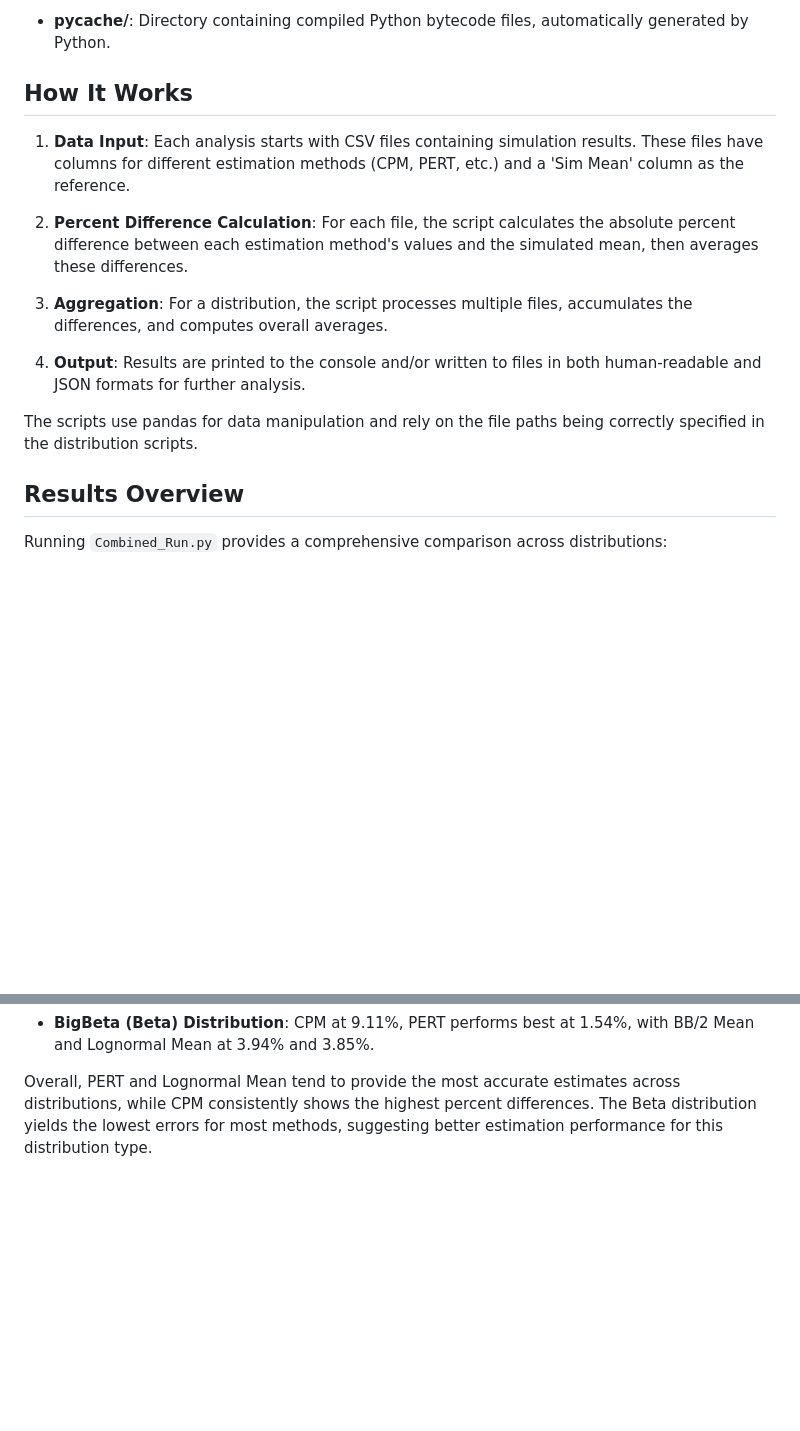
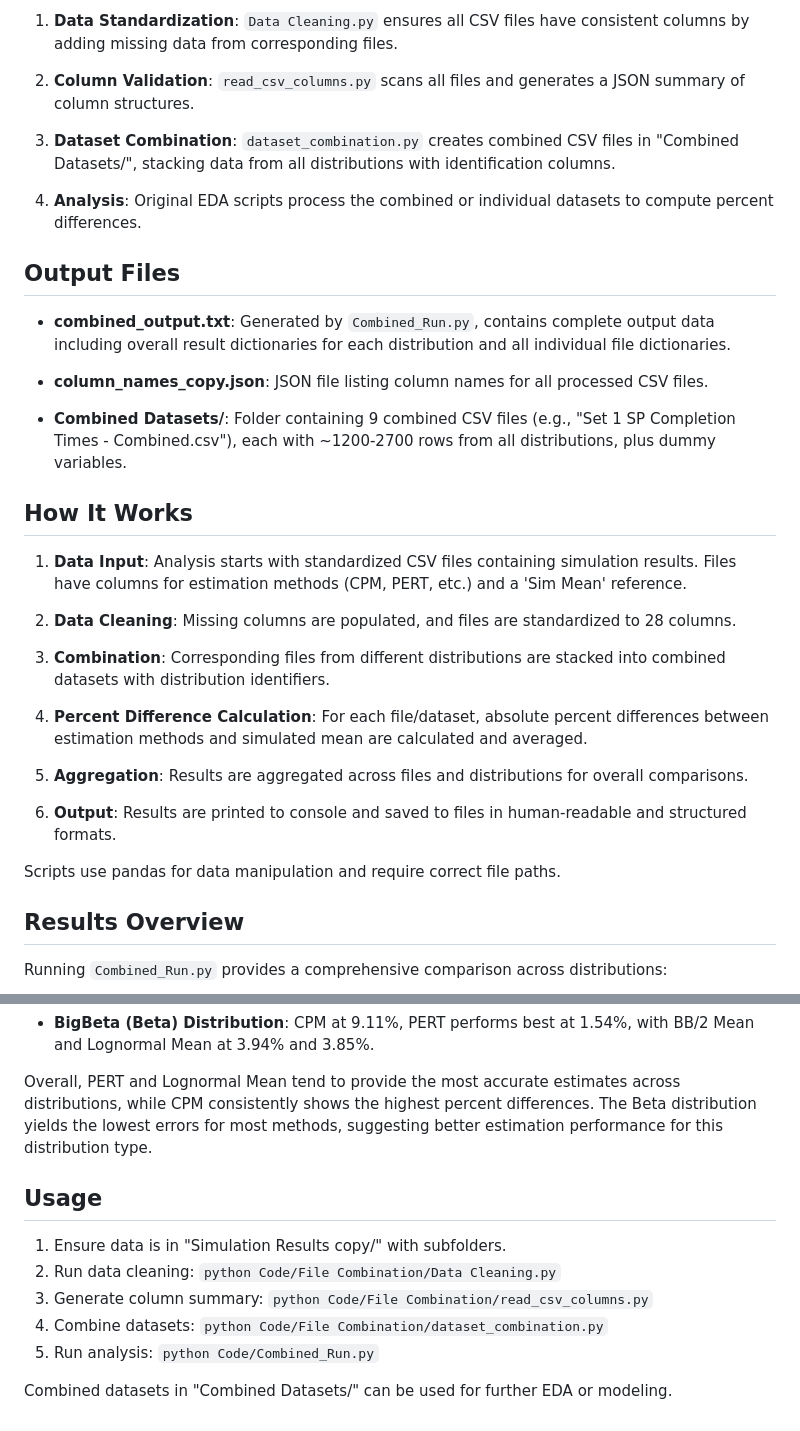
Before and after one commit to Aidan303/Project-Prediction-Analysis, a Markdown page: README.md, 2 parts joined by grey strips. Rendered like a GitHub page; blank space fills up the shorter version.

```diff
--- a/README.md
+++ b/README.md
@@ -32,17 +56,35 @@ This collection of Python scripts analyzes the accuracy of various project estim
 
-- **__pycache__/**: Directory containing compiled Python bytecode files, automatically generated by Python.
+1. **Data Standardization**: `Data Cleaning.py` ensures all CSV files have consistent columns by adding missing data from corresponding files.
+
+2. **Column Validation**: `read_csv_columns.py` scans all files and generates a JSON summary of column structures.
+
+3. **Dataset Combination**: `dataset_combination.py` creates combined CSV files in "Combined Datasets/", stacking data from all distributions with identification columns.
+
+4. **Analysis**: Original EDA scripts process the combined or individual datasets to compute percent differences.
+
+## Output Files
+
+- **combined_output.txt**: Generated by `Combined_Run.py`, contains complete output data including overall result dictionaries for each distribution and all individual file dictionaries.
+
+- **column_names_copy.json**: JSON file listing column names for all processed CSV files.
+
+- **Combined Datasets/**: Folder containing 9 combined CSV files (e.g., "Set 1 SP Completion Times - Combined.csv"), each with ~1200-2700 rows from all distributions, plus dummy variables.
 
 ## How It Works
 
-1. **Data Input**: Each analysis starts with CSV files containing simulation results. These files have columns for different estimation methods (CPM, PERT, etc.) and a 'Sim Mean' column as the reference.
+1. **Data Input**: Analysis starts with standardized CSV files containing simulation results. Files have columns for estimation methods (CPM, PERT, etc.) and a 'Sim Mean' reference.
 
-2. **Percent Difference Calculation**: For each file, the script calculates the absolute percent difference between each estimation method's values and the simulated mean, then averages these differences.
+2. **Data Cleaning**: Missing columns are populated, and files are standardized to 28 columns.
 
-3. **Aggregation**: For a distribution, the script processes multiple files, accumulates the differences, and computes overall averages.
+3. **Combination**: Corresponding files from different distributions are stacked into combined datasets with distribution identifiers.
 
-4. **Output**: Results are printed to the console and/or written to files in both human-readable and JSON formats for further analysis.
+4. **Percent Difference Calculation**: For each file/dataset, absolute percent differences between estimation methods and simulated mean are calculated and averaged.
 
-The scripts use pandas for data manipulation and rely on the file paths being correctly specified in the distribution scripts.
+5. **Aggregation**: Results are aggregated across files and distributions for overall comparisons.
+
+6. **Output**: Results are printed to console and saved to files in human-readable and structured formats.
+
+Scripts use pandas for data manipulation and require correct file paths.
 
 ## Results Overview
 
@@ -55,3 +97,13 @@ Running `Combined_Run.py` provides a comprehensive comparison across distributio
 - **BigBeta (Beta) Distribution**: CPM at 9.11%, PERT performs best at 1.54%, with BB/2 Mean and Lognormal Mean at 3.94% and 3.85%.
 
 Overall, PERT and Lognormal Mean tend to provide the most accurate estimates across distributions, while CPM consistently shows the highest percent differences. The Beta distribution yields the lowest errors for most methods, suggesting better estimation performance for this distribution type.
+
+## Usage
+
+1. Ensure data is in "Simulation Results copy/" with subfolders.
+2. Run data cleaning: `python Code/File Combination/Data Cleaning.py`
+3. Generate column summary: `python Code/File Combination/read_csv_columns.py`
+4. Combine datasets: `python Code/File Combination/dataset_combination.py`
+5. Run analysis: `python Code/Combined_Run.py`
+
+Combined datasets in "Combined Datasets/" can be used for further EDA or modeling.
```
Also changed, not shown: other parts of README.md (+32 -8 lines).
